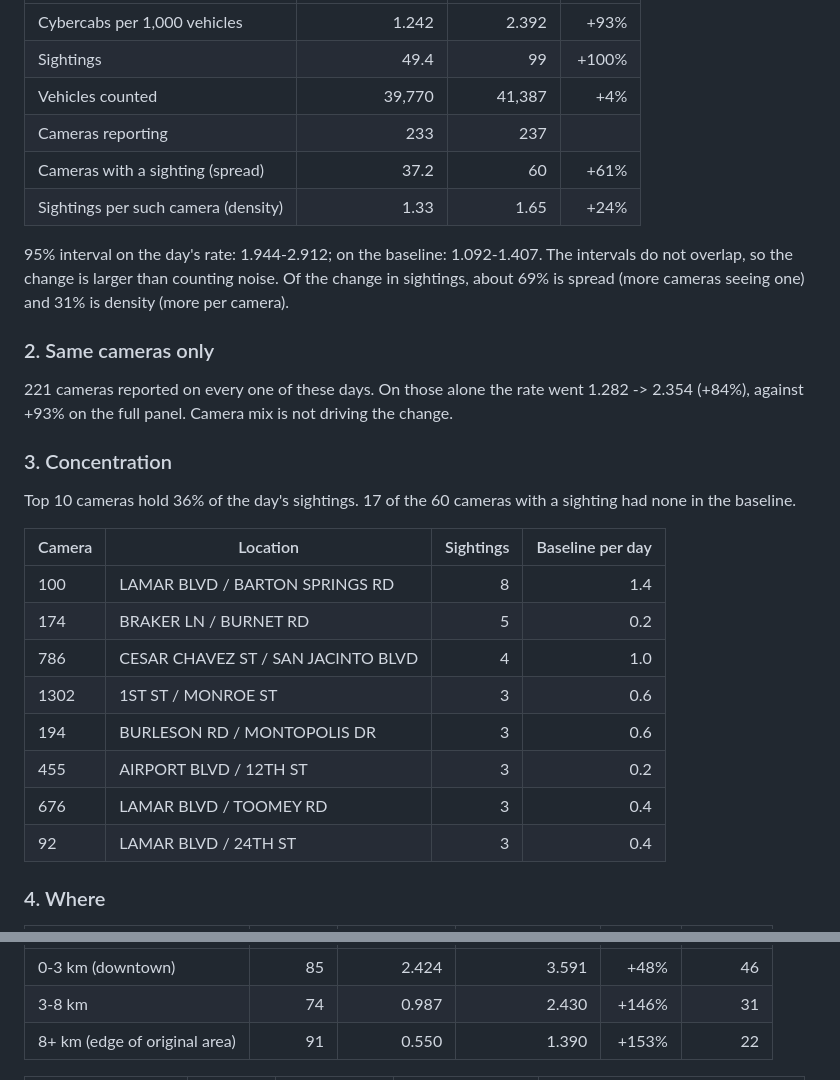
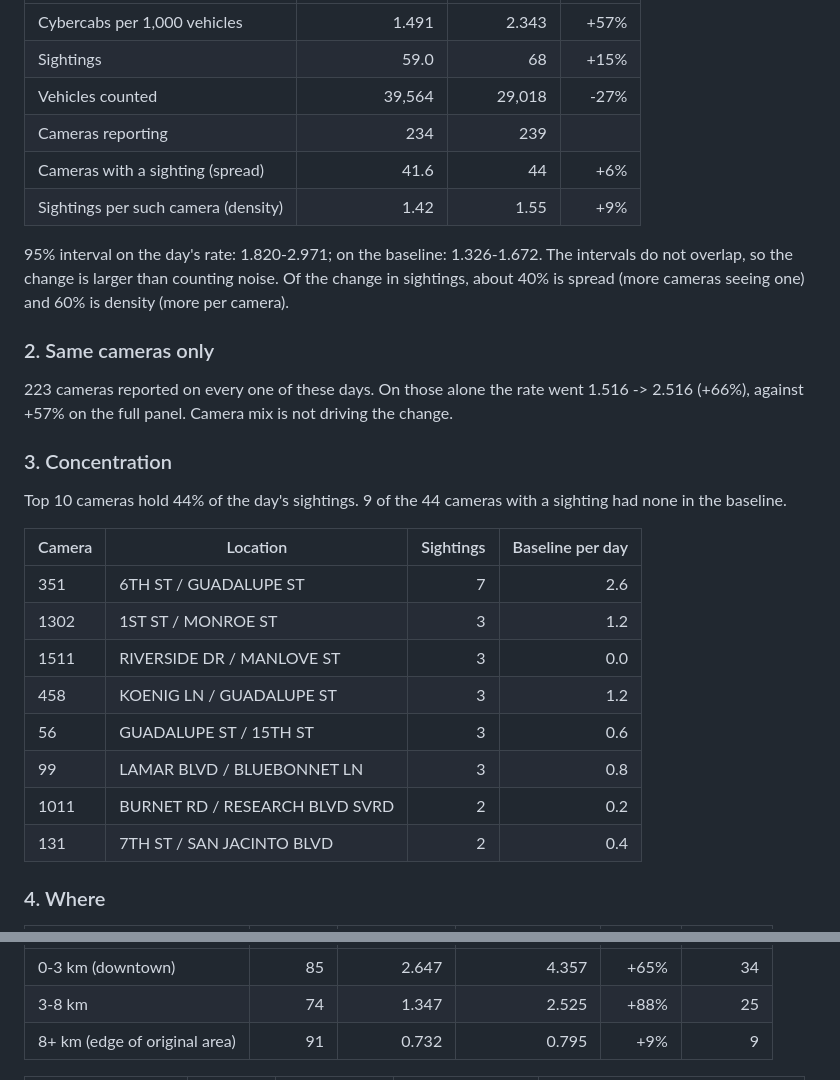
Before and after one commit to itochang123-create/cybercab-tracker, a Markdown page: LATEST.md, 2 parts joined by grey strips. GitHub-like rendering.

```diff
--- a/LATEST.md
+++ b/LATEST.md
@@ -34,32 +34,32 @@ Baseline = previous 5 weekdays (2026-11-17 to 2026-11-23). Counts are parked-car
 | --- | ---: | ---: | ---: |
-| Cybercabs per 1,000 vehicles | 1.242 | 2.392 | +93% |
-| Sightings | 49.4 | 99 | +100% |
-| Vehicles counted | 39,770 | 41,387 | +4% |
-| Cameras reporting | 233 | 237 | |
-| Cameras with a sighting (spread) | 37.2 | 60 | +61% |
-| Sightings per such camera (density) | 1.33 | 1.65 | +24% |
+| Cybercabs per 1,000 vehicles | 1.491 | 2.343 | +57% |
+| Sightings | 59.0 | 68 | +15% |
+| Vehicles counted | 39,564 | 29,018 | -27% |
+| Cameras reporting | 234 | 239 | |
+| Cameras with a sighting (spread) | 41.6 | 44 | +6% |
+| Sightings per such camera (density) | 1.42 | 1.55 | +9% |
 
-95% interval on the day's rate: 1.944-2.912; on the baseline: 1.092-1.407. The intervals do not overlap, so the change is larger than counting noise.
-Of the change in sightings, about 69% is spread (more cameras seeing one) and 31% is density (more per camera).
+95% interval on the day's rate: 1.820-2.971; on the baseline: 1.326-1.672. The intervals do not overlap, so the change is larger than counting noise.
+Of the change in sightings, about 40% is spread (more cameras seeing one) and 60% is density (more per camera).
 
 ### 2. Same cameras only
 
-221 cameras reported on every one of these days. On those alone the rate went 1.282 -> 2.354 (+84%), against +93% on the full panel. Camera mix is not driving the change.
+223 cameras reported on every one of these days. On those alone the rate went 1.516 -> 2.516 (+66%), against +57% on the full panel. Camera mix is not driving the change.
 
 ### 3. Concentration
 
-Top 10 cameras hold 36% of the day's sightings. 17 of the 60 cameras with a sighting had none in the baseline.
+Top 10 cameras hold 44% of the day's sightings. 9 of the 44 cameras with a sighting had none in the baseline.
 
 | Camera | Location | Sightings | Baseline per day |
 | --- | --- | ---: | ---: |
-| 100 | LAMAR BLVD / BARTON SPRINGS RD | 8 | 1.4 |
-| 174 | BRAKER LN / BURNET RD | 5 | 0.2 |
-| 786 | CESAR CHAVEZ ST / SAN JACINTO BLVD | 4 | 1.0 |
-| 1302 | 1ST ST / MONROE ST | 3 | 0.6 |
-| 194 | BURLESON RD / MONTOPOLIS DR | 3 | 0.6 |
-| 455 | AIRPORT BLVD / 12TH ST | 3 | 0.2 |
-| 676 | LAMAR BLVD / TOOMEY RD | 3 | 0.4 |
-| 92 | LAMAR BLVD / 24TH ST | 3 | 0.4 |
+| 351 | 6TH ST / GUADALUPE ST | 7 | 2.6 |
+| 1302 | 1ST ST / MONROE ST | 3 | 1.2 |
+| 1511 | RIVERSIDE DR / MANLOVE ST | 3 | 0.0 |
+| 458 | KOENIG LN / GUADALUPE ST | 3 | 1.2 |
+| 56 | GUADALUPE ST / 15TH ST | 3 | 0.6 |
+| 99 | LAMAR BLVD / BLUEBONNET LN | 3 | 0.8 |
+| 1011 | BURNET RD / RESEARCH BLVD SVRD | 2 | 0.2 |
+| 131 | 7TH ST / SAN JACINTO BLVD | 2 | 0.4 |
 
 ### 4. Where
 
@@ -67,5 +67,5 @@ Top 10 cameras hold 36% of the day's sightings. 17 of the 60 cameras with a sigh
 | --- | ---: | ---: | ---: | ---: | ---: |
-| 0-3 km (downtown) | 85 | 2.424 | 3.591 | +48% | 46 |
-| 3-8 km | 74 | 0.987 | 2.430 | +146% | 31 |
-| 8+ km (edge of original area) | 91 | 0.550 | 1.390 | +153% | 22 |
+| 0-3 km (downtown) | 85 | 2.647 | 4.357 | +65% | 34 |
+| 3-8 km | 74 | 1.347 | 2.525 | +88% | 25 |
+| 8+ km (edge of original area) | 91 | 0.732 | 0.795 | +9% | 9 |
 
```
Also changed, not shown: other parts of LATEST.md (+30 -30 lines), reports/digest_2026-11-25.md (added, +100 -0 lines), reports/extras_2026-11-25.md (added, +68 -0 lines), charts/peak_monitor.png, 11 other files.
